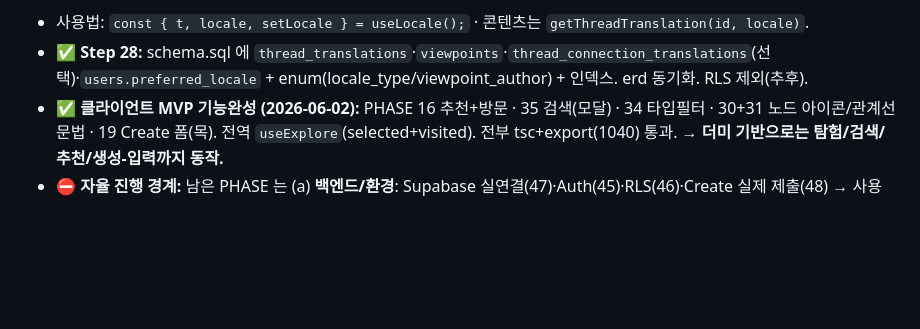
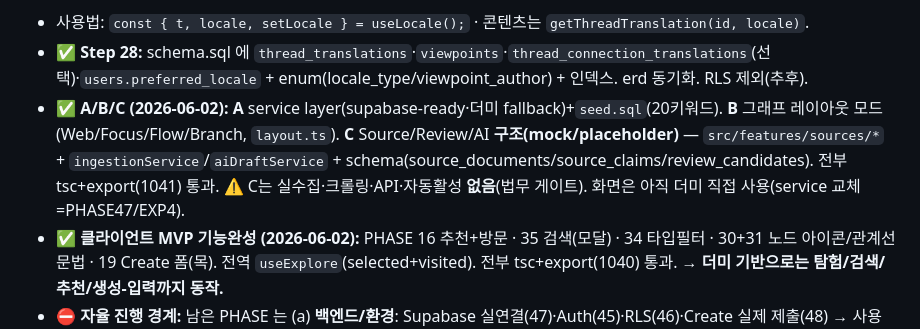
Before and after one commit to auagna/Silmaril, a Markdown page: HANDOFF.md, the part around the change. GitHub-like rendering; blank space fills up the shorter version.

```diff
--- a/HANDOFF.md
+++ b/HANDOFF.md
@@ -29,6 +29,7 @@
 **✅ Step 26-27 다국어(D-019):** 결정 = **Thread 유지 + i18n 레이어**(Keyword=Thread). `src/i18n`(Locale/dict/`useLocale`, 기기언어→ko fallback, setLocale) + `thread_translations`/`viewpoints` 타입 + 더미 ko/en 병렬. 화면 전반 + 노드/카드 locale, My View 언어토글(한국어/English). tsc+export(1036) 통과. 영어 없어도 fallback.
 - 사용법: `const { t, locale, setLocale } = useLocale();` · 콘텐츠는 `getThreadTranslation(id, locale)`.
 - **✅ Step 28:** schema.sql 에 `thread_translations`·`viewpoints`·`thread_connection_translations`(선택)·`users.preferred_locale` + enum(locale_type/viewpoint_author) + 인덱스. erd 동기화. RLS 제외(추후).
+- **✅ A/B/C (2026-06-02):** **A** service layer(supabase-ready·더미 fallback)+`seed.sql`(20키워드). **B** 그래프 레이아웃 모드(Web/Focus/Flow/Branch, `layout.ts`). **C** Source/Review/AI **구조(mock/placeholder)** — `src/features/sources/*` + `ingestionService`/`aiDraftService` + schema(source_documents/source_claims/review_candidates). 전부 tsc+export(1041) 통과. ⚠️ C는 실수집·크롤링·API·자동활성 **없음**(법무 게이트). 화면은 아직 더미 직접 사용(service 교체=PHASE47/EXP4).
 - **✅ 클라이언트 MVP 기능완성 (2026-06-02):** PHASE 16 추천+방문 · 35 검색(모달) · 34 타입필터 · 30+31 노드 아이콘/관계선 문법 · 19 Create 폼(목). 전역 `useExplore`(selected+visited). 전부 tsc+export(1040) 통과. → **더미 기반으로는 탐험/검색/추천/생성-입력까지 동작.**
 - **⛔ 자율 진행 경계:** 남은 PHASE 는 (a) **백엔드/환경**: Supabase 실연결(47)·Auth(45)·RLS(46)·Create 실제 제출(48) → 사용자가 스키마 적용+키+기기 검증 필요. (b) **법무**: Source Adapter/ingestion/AI(36~44, 특히 나무위키) → ToS/저작권 검토 전 활성화 금지. (c) **대형 인프라**: 그래프 레이아웃/Flow(32/33)·pan·zoom(49)·web/tablet(50)·테스트(52)·배포(54). 각각 별도 진행.
 - **✅ PHASE 56 RC 점검:** `docs/release-candidate-v0.1.md`. **정직한 결론: 현재는 더미 데이터 기반 탐험 프로토타입**(공개 지식 플랫폼 아님). 21항목 ✅8/△3/❌10 — Map/테마/i18n/노드타입/저장은 동작, **검색·실데이터(Supabase)·소스/리뷰·그래프 고도화·Auth연결·Create폼·피드백·web은 미구현.** Top 리스크: ①외부소스 법무 ②전부 더미→실연결 시 일괄 노출 ③Sea 고정 레이아웃 확장성. 권장 다음: 검색(35) → 추천(16) → Supabase 실연결+seed(47/51).
```
Also changed, not shown: CHANGELOG.md (+1 -0 lines), TASKS.md (+7 -4 lines).
